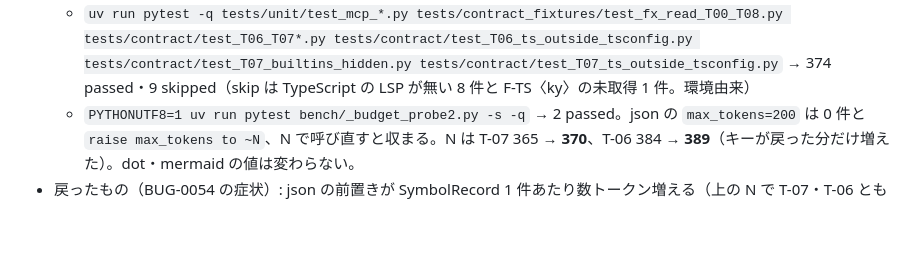
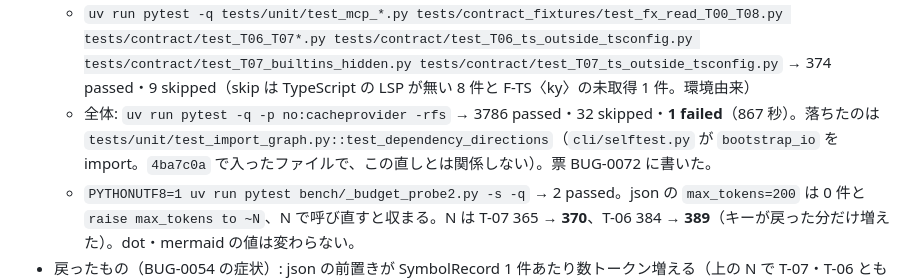
Before and after one commit to ShinichiOkas/Lucianke, a Markdown page: bugs/BUG-0066-t06-t07-json-symbolrecord-drops-null-and-empty-keys.md, the part around the change. Drawn GitHub-style; blank space fills up the shorter version.

Commit message:
BUG-0066: 全体テストの結果を票に書く。全体テストで落ちる import の向きのテスト 1 件（cli/selftest.py → bootstrap_io）を票 BUG-0072 に
Co-Authored-By: Claude Opus 5.5 <noreply@anthropic.com>

```diff
--- a/bugs/BUG-0066-t06-t07-json-symbolrecord-drops-null-and-empty-keys.md
+++ b/bugs/BUG-0066-t06-t07-json-symbolrecord-drops-null-and-empty-keys.md
@@ -30,5 +30,6 @@
   - `uv run ruff check src tests` → All checks passed
   - `uv run pytest -q tests/contract/test_T06_T07.py -k keep_null` → 直す前 1 failed、直した後 1 passed
   - `uv run pytest -q tests/unit/test_mcp_*.py tests/contract_fixtures/test_fx_read_T00_T08.py tests/contract/test_T06_T07*.py tests/contract/test_T06_ts_outside_tsconfig.py tests/contract/test_T07_builtins_hidden.py tests/contract/test_T07_ts_outside_tsconfig.py` → 374 passed・9 skipped（skip は TypeScript の LSP が無い 8 件と F-TS〈ky〉の未取得 1 件。環境由来）
+  - 全体: `uv run pytest -q -p no:cacheprovider -rfs` → 3786 passed・32 skipped・**1 failed**（867 秒）。落ちたのは `tests/unit/test_import_graph.py::test_dependency_directions`（`cli/selftest.py` が `bootstrap_io` を import。`4ba7c0a` で入ったファイルで、この直しとは関係しない）。票 BUG-0072 に書いた。
   - `PYTHONUTF8=1 uv run pytest bench/_budget_probe2.py -s -q` → 2 passed。json の `max_tokens=200` は 0 件と `raise max_tokens to ~N`、N で呼び直すと収まる。N は T-07 365 → **370**、T-06 384 → **389**（キーが戻った分だけ増えた）。dot・mermaid の値は変わらない。
 - 戻ったもの（BUG-0054 の症状）: json の前置きが SymbolRecord 1 件あたり数トークン増える（上の N で T-07・T-06 とも +5）。§5.6-4・§5.7 どおりの応答。トークンを節約する既定の形式は compact。
```
Also changed, not shown: bugs/BUG-0072-import-graph-test-fails-cli-selftest-imports-bootstrap-io.md (added, +28 -0 lines).
